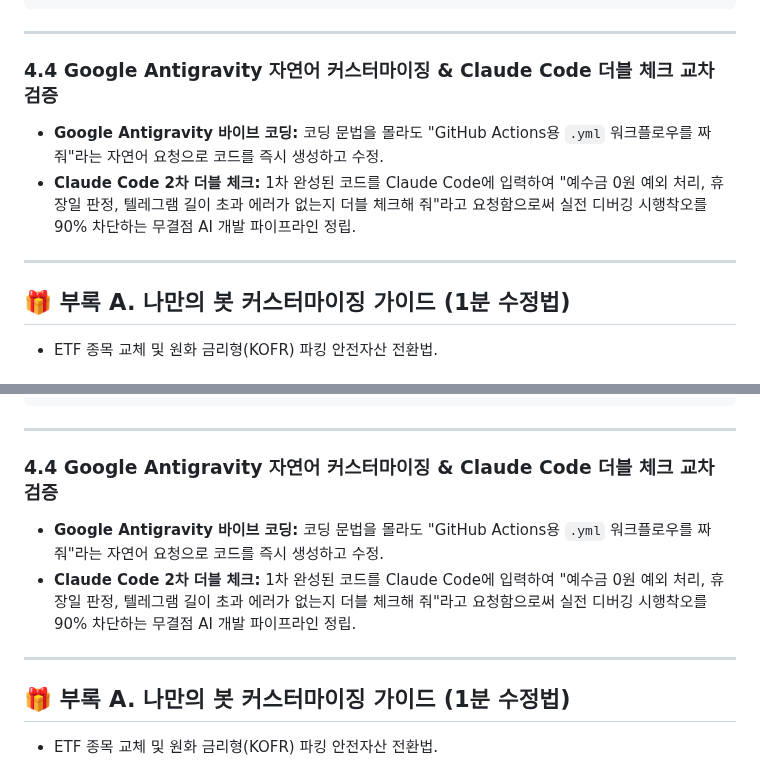
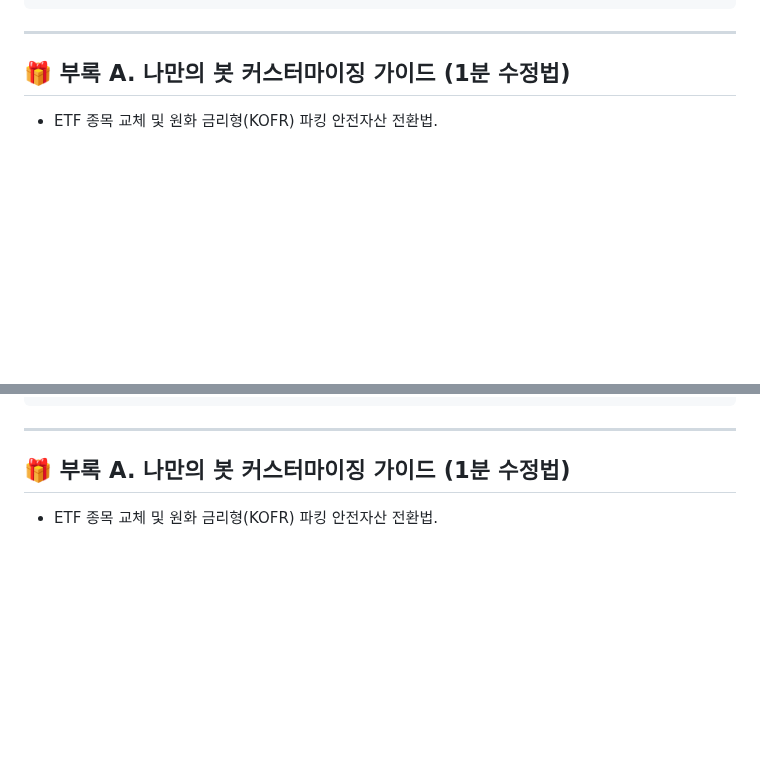
Before and after one commit to hyh54311-dev/jinhae-admission-system, a Markdown page: retirement_savings_dual_momentum_guide.md, 2 parts joined by grey strips. Rendered like a GitHub page; blank space fills up the shorter version.

Commit message:
Docs: Remove Section 4.4 from manuscript as requested by author

```diff
--- a/retirement_savings_dual_momentum_guide.md
+++ b/retirement_savings_dual_momentum_guide.md
@@ -1831,12 +1831,7 @@ Antigravity를 처음 접하는 완전 초보 독자라도 아래 4단계를 그
 
 ---
 
-### 4.4 Google Antigravity 자연어 커스터마이징 & Claude Code 더블 체크 교차 검증
-
-* **Google Antigravity 바이브 코딩:** 코딩 문법을 몰라도 "GitHub Actions용 `.yml` 워크플로우를 짜줘"라는 자연어 요청으로 코드를 즉시 생성하고 수정.
-* **Claude Code 2차 더블 체크:** 1차 완성된 코드를 Claude Code에 입력하여 "예수금 0원 예외 처리, 휴장일 판정, 텔레그램 길이 초과 에러가 없는지 더블 체크해 줘"라고 요청함으로써 실전 디버깅 시행착오를 90% 차단하는 무결점 AI 개발 파이프라인 정립.
-
----
+
 
 ## 🎁 부록 A. 나만의 봇 커스터마이징 가이드 (1분 수정법)
 * ETF 종목 교체 및 원화 금리형(KOFR) 파킹 안전자산 전환법.
@@ -2017,12 +2012,7 @@ Antigravity를 처음 접하는 완전 초보 독자라도 아래 4단계를 그
 
 ---
 
-### 4.4 Google Antigravity 자연어 커스터마이징 & Claude Code 더블 체크 교차 검증
-
-* **Google Antigravity 바이브 코딩:** 코딩 문법을 몰라도 "GitHub Actions용 `.yml` 워크플로우를 짜줘"라는 자연어 요청으로 코드를 즉시 생성하고 수정.
-* **Claude Code 2차 더블 체크:** 1차 완성된 코드를 Claude Code에 입력하여 "예수금 0원 예외 처리, 휴장일 판정, 텔레그램 길이 초과 에러가 없는지 더블 체크해 줘"라고 요청함으로써 실전 디버깅 시행착오를 90% 차단하는 무결점 AI 개발 파이프라인 정립.
-
----
+
 
 ## 🎁 부록 A. 나만의 봇 커스터마이징 가이드 (1분 수정법)
 * ETF 종목 교체 및 원화 금리형(KOFR) 파킹 안전자산 전환법.
```
